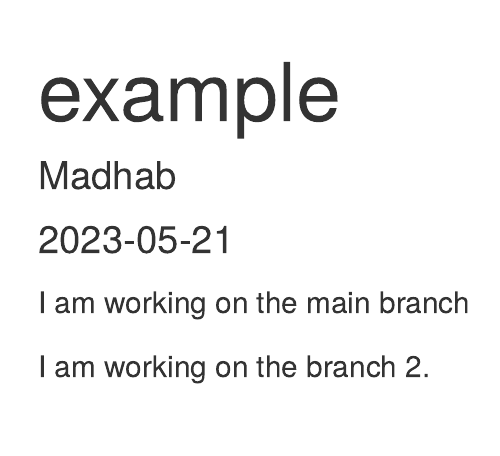
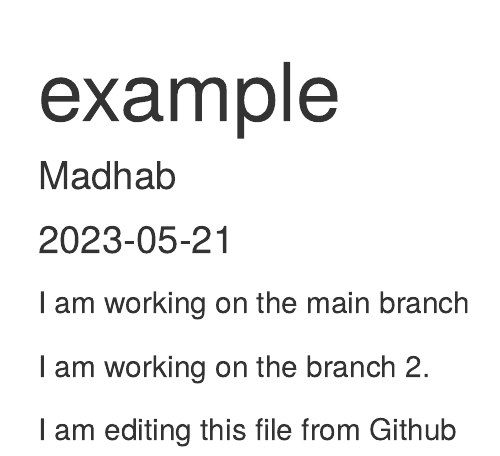
Before and after one commit to Madhabbikash/Practice_assignment_4, an R Markdown document (example.Rmd): the page in a window 1100 px wide, from its top. Rendered offline with R 4.5, knitr and Pandoc, with nearby package versions.

Commit message:
Update example.Rmd

```diff
--- a/example.Rmd
+++ b/example.Rmd
@@ -13,3 +13,5 @@ knitr::opts_chunk$set(echo = TRUE)
 I am working on the main branch
 
 I am working on the branch 2.
+
+I am editing this file from Github
```
